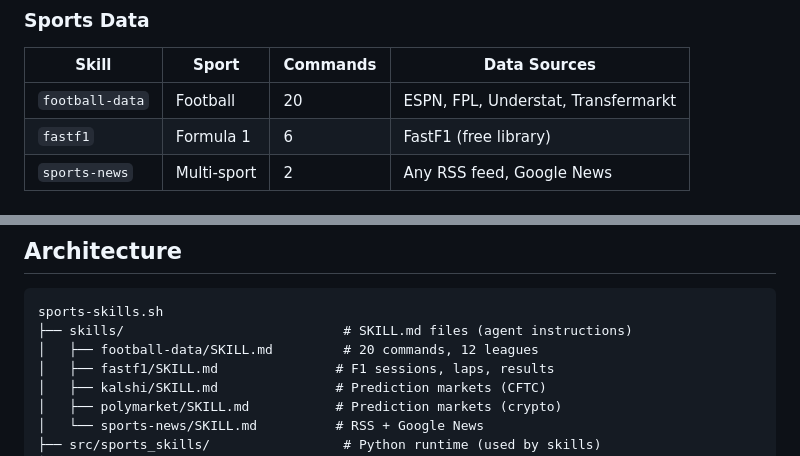
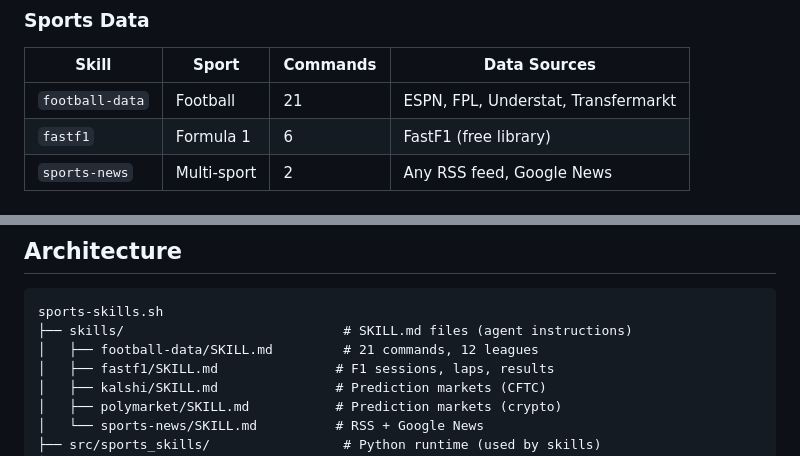
Before and after one commit to ecavan/sports-skills, a Markdown page: README.md, 2 parts joined by grey strips. GitHub-like rendering.

````diff
--- a/README.md
+++ b/README.md
@@ -31,7 +31,7 @@ Each skill is a SKILL.md file that any compatible AI agent can load and use imme
 
 | Skill | Sport | Commands | Data Sources |
 |-------|-------|----------|-------------|
-| `football-data` | Football | 20 | ESPN, FPL, Understat, Transfermarkt |
+| `football-data` | Football | 21 | ESPN, FPL, Understat, Transfermarkt |
 | `fastf1` | Formula 1 | 6 | FastF1 (free library) |
 | `sports-news` | Multi-sport | 2 | Any RSS feed, Google News |
 
@@ -182,7 +183,7 @@ Supports any RSS/Atom feed URL and Google News queries.
 ```
 sports-skills.sh
 ├── skills/                            # SKILL.md files (agent instructions)
-│   ├── football-data/SKILL.md         # 20 commands, 12 leagues
+│   ├── football-data/SKILL.md         # 21 commands, 12 leagues
 │   ├── fastf1/SKILL.md               # F1 sessions, laps, results
 │   ├── kalshi/SKILL.md               # Prediction markets (CFTC)
 │   ├── polymarket/SKILL.md           # Prediction markets (crypto)
````
Also changed, not shown: other parts of README.md (+8 -3 lines), skills/football-data/SKILL.md (+26 -5 lines).
